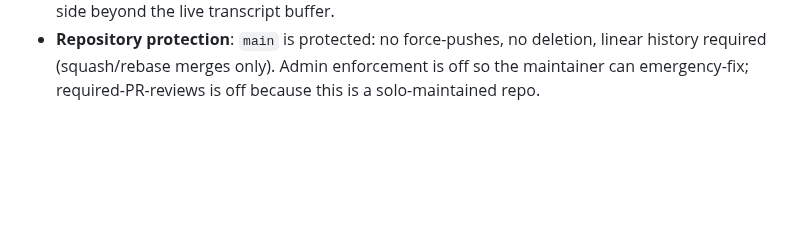
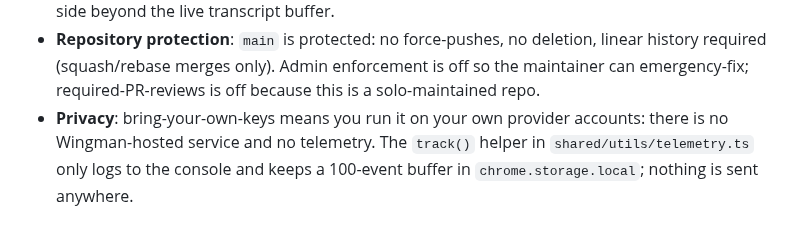
Before and after one commit to avinashgaurav/clientlens, a Markdown page: docs/security.md, the part around the change. Rendered like a GitHub page; blank space fills up the shorter version.

```diff
--- a/docs/security.md
+++ b/docs/security.md
@@ -29,3 +29,4 @@ The product handles OAuth tokens, transcripts, and an org-wide KB, security post
 - **Admin passcode**: Settings panel is gated by an SHA-256-hashed passcode. Sensitive ops (KB wipe, role edit, integration disconnect) require it.
 - **Audio handling**: tab audio is streamed to Deepgram via WebSocket and never persisted server-side beyond the live transcript buffer.
 - **Repository protection**: `main` is protected: no force-pushes, no deletion, linear history required (squash/rebase merges only). Admin enforcement is off so the maintainer can emergency-fix; required-PR-reviews is off because this is a solo-maintained repo.
+- **Privacy**: bring-your-own-keys means you run it on your own provider accounts: there is no Wingman-hosted service and no telemetry. The `track()` helper in `shared/utils/telemetry.ts` only logs to the console and keeps a 100-event buffer in `chrome.storage.local`; nothing is sent anywhere.
```
Also changed, not shown: README.md (+9 -3 lines), docs/demo.gif.
